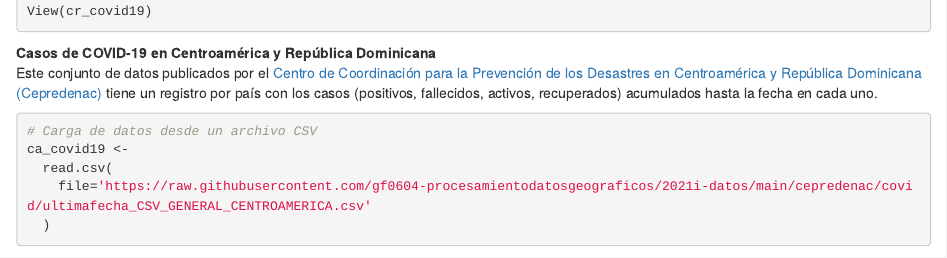
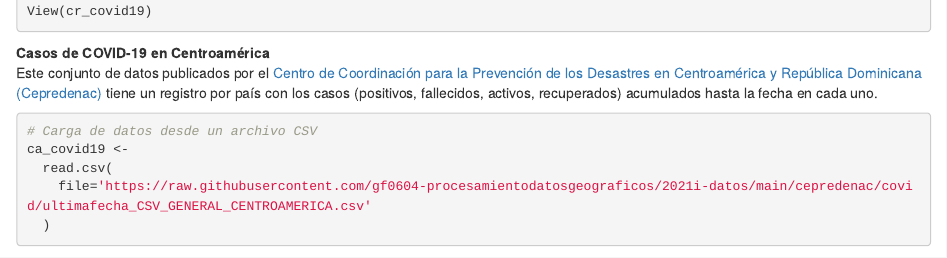
Before and after one commit to gf0604-procesamientodatosgeograficos/2021i-leccion-10, an R Markdown document (01-r-graficacion-introduccion.Rmd): the page in a window 1100 px wide, from 590 px down. Rendered offline with R 4.5, knitr and Pandoc, with nearby package versions; drawn as R Markdown's standard HTML page in place of the format the file asks for; some code elsewhere in the file could not run offline.

Commit message:
Modificar sección 01

````diff
--- a/01-r-graficacion-introduccion.Rmd
+++ b/01-r-graficacion-introduccion.Rmd
@@ -32,7 +32,7 @@ cr_covid19 <-
 View(cr_covid19)
 ```
 
-**Casos de COVID-19 en Centroamérica y República Dominicana**
+**Casos de COVID-19 en Centroamérica**
 Este conjunto de datos publicados por el [Centro de Coordinación para la Prevención de los Desastres en Centroamérica y República Dominicana (Cepredenac)](http://www.cepredenac.org/) tiene un registro por país con los casos (positivos, fallecidos, activos, recuperados) acumulados hasta la fecha en cada uno.
 
 ```{r collapse=TRUE}
````
Also changed, not shown: docs/search.json, 1 other file.
